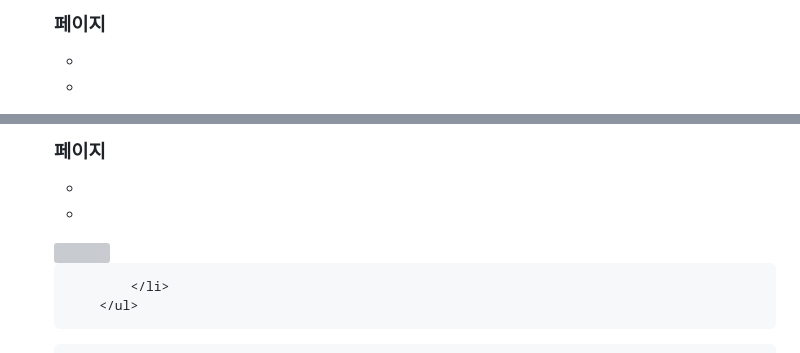
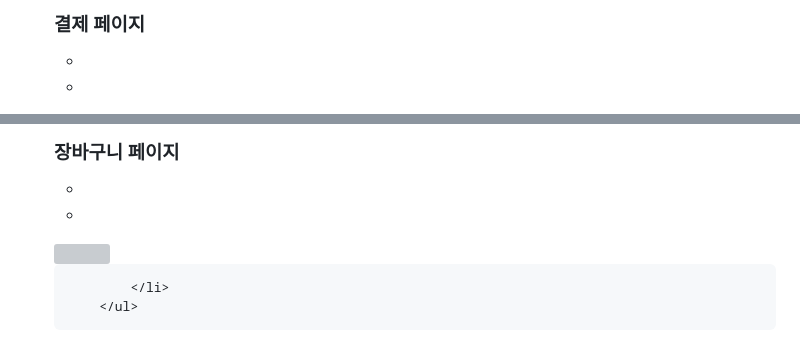
Before and after one commit to sesejinjin1/spring-team-project, a Markdown page: README.md, 2 parts joined by grey strips. Drawn GitHub-style; grey boxes are pictures that could not be loaded.

```diff
--- a/README.md
+++ b/README.md
@@ -194,6 +198,6 @@
                 </div>
                 <div style= "text-align:left;">
-                    <h3> 페이지</h3>
+                    <h3>결제 페이지</h3>
                     <ul dir="auto">
                         <li></li>
                         <li></li>
@@ -202,6 +206,6 @@
                 </div>
                 <div style= "text-align:left;">
-                    <h3> 페이지</h3>
+                    <h3>장바구니 페이지</h3>
                     <ul dir="auto">
                         <li></li>
                         <li></li>
```
Also changed, not shown: other parts of README.md (+7 -19 lines).
